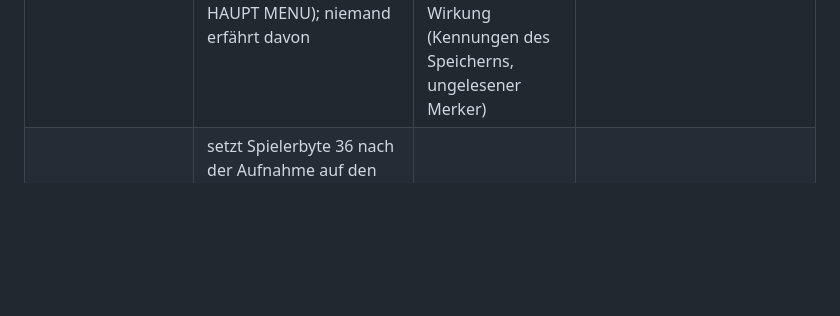
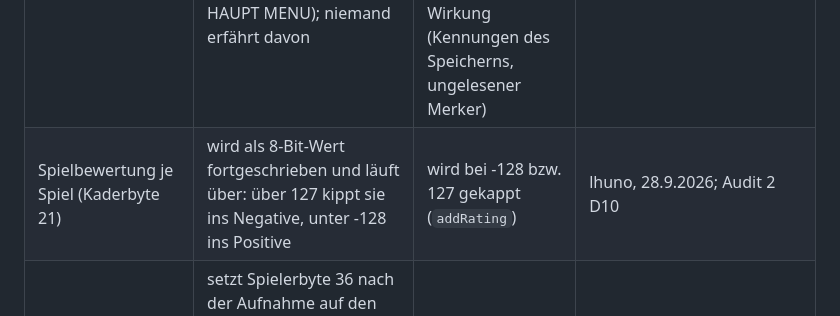
Before and after one commit to Panxatony/bmp-remake, a Markdown page: docs/ABWEICHUNGEN.md, the part around the change. GitHub-like rendering; blank space fills up the shorter version.

Commit message:
Abweichung eingetragen: Kappung der Spielbewertung (Audit 2 D10)
Das Original lässt Kaderbyte 21 als 8-Bit-Wert überlaufen; das Remake kappt bei -128
bzw. 127. Entscheidung lhuno 28.9.2026.

Co-Authored-By: Claude Opus 5.5 <noreply@anthropic.com>
Claude-Session: https://claude.ai/code/session_018YaduhrFKNbVG1pfy1yKwr

```diff
--- a/docs/ABWEICHUNGEN.md
+++ b/docs/ABWEICHUNGEN.md
@@ -15,6 +15,7 @@ soll sich wie das Original verhalten; wo es das nicht tut, ist das ein Fehler.
 | Spielende eines 1-/3-Jahres-Spiels | Bestenliste, "ENDE", dann beendet sich das Programm (0x87FC), ohne zu speichern | Bestenliste und "ENDE" für alle; die Runde nimmt danach keine Züge mehr an, weiter nur mit neuem Spiel oder Laden | #133 (Mehrspielerbetrieb) |
 | Aufnahme in ein 1-/3-Jahres-Spiel | im selben Programmlauf wie das neue Spiel beginnen Aufgenommene in der Bundesliga (4238:56F4 = 1), nach dem Laden in der Oberliga | immer in der Oberliga, wie nach dem Laden (vgl. Jugendspieler, #134) | #132/#133 |
 | Schummeltasten der Einstellungen | wirken mit dem Mauszeiger auf einem Bildpunkt der Farbe 11 (0x26A85; in DOSBox: Buchstaben und Pfeil von HAUPT MENU); niemand erfährt davon | wie im Original; die anderen Mitspieler bekommen "Jemand schummelt!" ohne Namen. 'd' und 'p' ohne Wirkung (Kennungen des Speicherns, ungelesener Merker) | lhuno, 27.9.2026; #135 |
+| Spielbewertung je Spiel (Kaderbyte 21) | wird als 8-Bit-Wert fortgeschrieben und läuft über: über 127 kippt sie ins Negative, unter -128 ins Positive | wird bei -128 bzw. 127 gekappt (`addRating`) | lhuno, 28.9.2026; Audit 2 D10 |
 | Kauf oder Leihe vom Marktspieler eines anderen Managers | setzt Spielerbyte 36 nach der Aufnahme auf den Verein des Verkäufers (0x24067-0x2407E): der Spieler trägt weiter den alten Verein, seine Tore zählen in der Torschützenliste dort | der Spieler trägt den Verein des Käufers | lhuno, 27.9.2026; gefunden bei #125, `sim/transfer.ts` kaufVertrag/completeLoan |
 | Jugendspieler in den ersten drei Saisons | nach einem neuen Spiel im selben Programmlauf (4238:56F4 = 1, 0xBD4D) läuft der Jugendblock erst bei einem Kalenderjahr über 1995 (0xCEA7-0xCEEE): an den Saisonenden 1993 bis 1995 kein Jugendspieler, kein Abbuchen des Jugendkontos, kein Wurf. Nach dem Laden in einem neuen Lauf gilt die Sperre nicht | Jugendspieler ab dem ersten Saisonende, wie im Original nach dem Laden | lhuno, 26.9.2026; Audit 2 B11, #134, `sim/seasonEvents.ts` |
 
```
